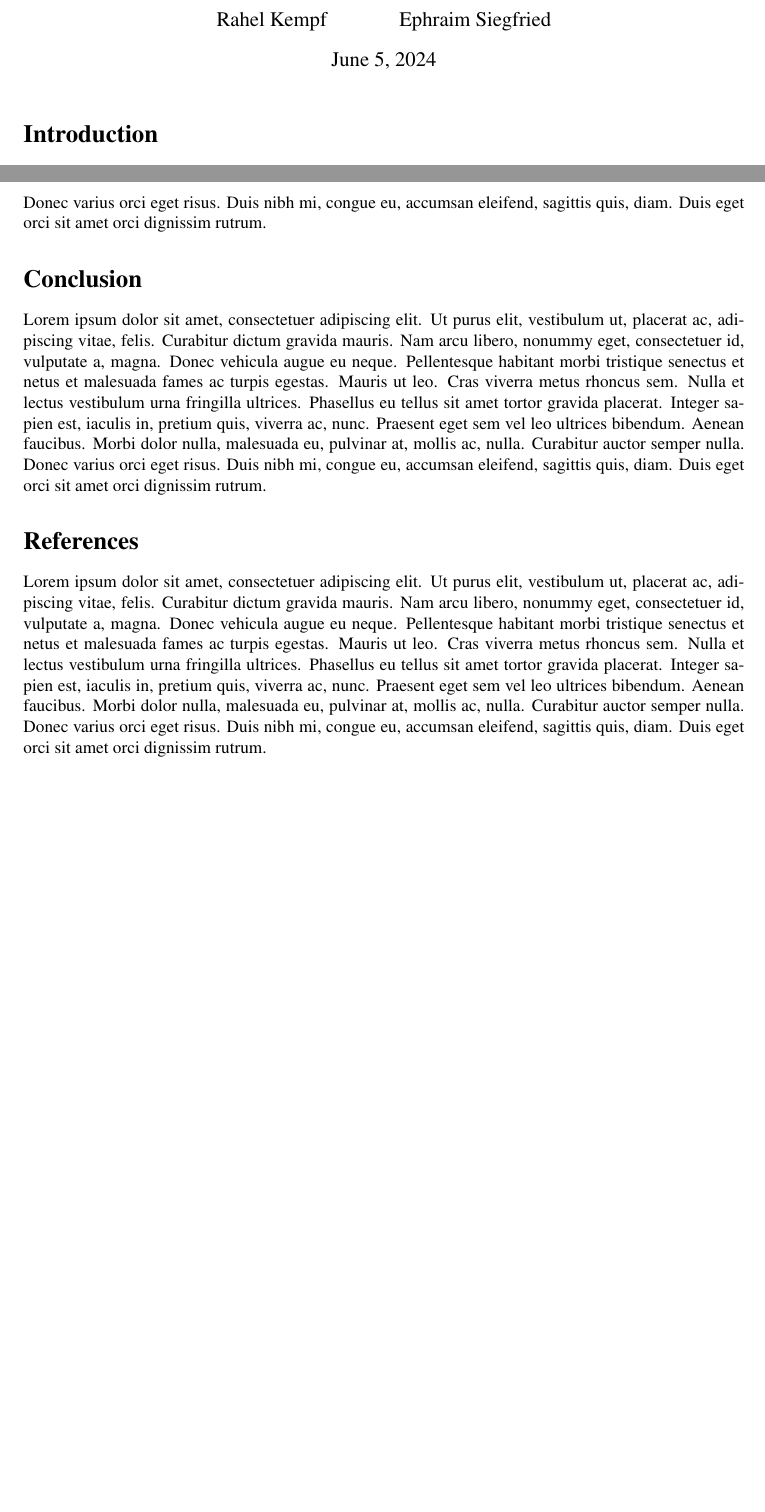
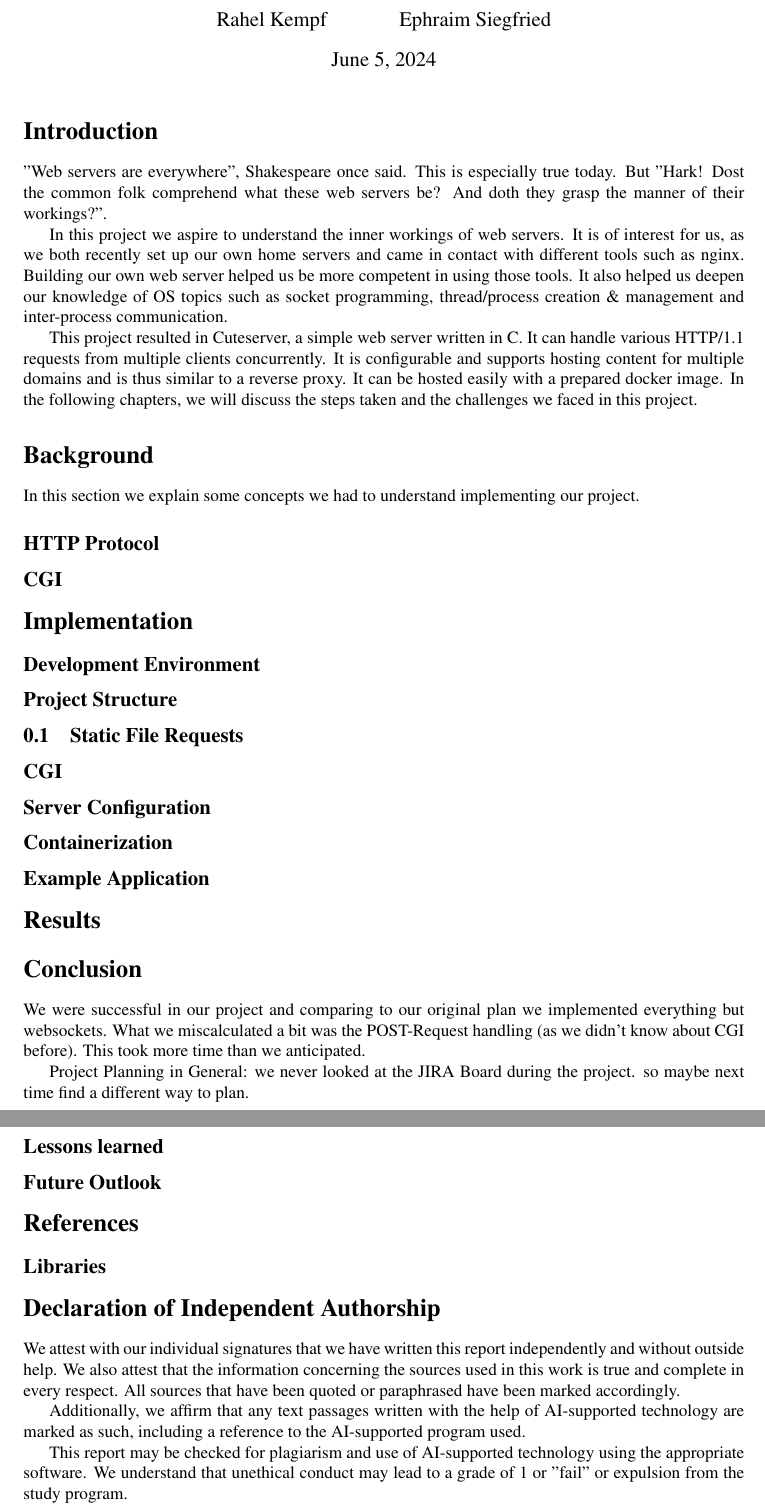
Before and after one commit to EphraimSiegfried/cuteserver, a LaTeX document (reports/final-report/main.tex, which reads reports/final-report/content/01_introduction.tex, reports/final-report/content/03_implementation.tex, reports/final-report/content/05_conclusion.tex): two parts of pages 1 and 2 of 2, joined at a grey line, cut so that both start at the same text, the shorter picture padded with empty space. Compiled offline with pdfLaTeX.

Commit message:
add additional outline

```diff
--- a/reports/final-report/content/01_introduction.tex
+++ b/reports/final-report/content/01_introduction.tex
@@ -1,2 +1,6 @@
 \section*{Introduction}
-\lipsum[1]
+"Web servers are everywhere", Shakespeare once said. This is especially true today. But "Hark! Dost the common folk comprehend what these web servers be? And doth they grasp the manner of their workings?". % TODO: Cite ChatGPT or remove
+
+In this project we aspire to understand the inner workings of web servers. It is of interest for us, as we both recently set up our own home servers and came in contact with different tools such as nginx. Building our own web server helped us be more competent in using those tools. It also helped us deepen our knowledge of OS topics such as socket programming, thread/process creation \& management and inter-process communication.
+
+This project resulted in Cuteserver, a simple web server written in C. It can handle various HTTP/1.1 requests from multiple clients concurrently. It is configurable and supports hosting content for multiple domains and is thus similar to a reverse proxy. It can be hosted easily with a prepared docker image. In the following chapters, we will discuss the steps taken and the challenges we faced in this project.
--- a/reports/final-report/content/03_implementation.tex
+++ b/reports/final-report/content/03_implementation.tex
@@ -1,2 +1,31 @@
 \section*{Implementation}
-\lipsum[1]
+
+\subsection*{Development Environment}
+% Iterative Approach (Start with a simple GET request and then everything else).
+% Program setup: cmake, ...
+% Development environment: tmate / sshx
+
+
+\subsection*{Project Structure} % (also dasmer de tree zeige und kurz erkläre welles file für was isch)
+% main (socket connection, thread pool, keep-alive) TODO: timeout implementieren
+% parse headers
+
+\subsection{Static File Requests}
+%error codes chätzli
+
+\subsection*{CGI}
+% pipes
+% env variables
+% process creation (exec)
+
+\subsection*{Server Configuration}
+% Our goal was to provide a web server that needs minimal configuration. Therefore we put everything into 1 config file.
+% TOML File
+% Dockerfile  (readme für apps erstellen (dockerfiles))
+
+\subsection*{Containerization}
+% Docker
+% Multistage build
+
+\subsection*{Example Application}
+% TODO: synchronization
--- a/reports/final-report/content/05_conclusion.tex
+++ b/reports/final-report/content/05_conclusion.tex
@@ -1,2 +1,16 @@
 \section*{Conclusion}
-\lipsum[1]
+% Comparison to original Plan
+We were successful in our project and comparing to our original plan we implemented everything but websockets.
+What we miscalculated a bit was the POST-Request handling (as we didn't know about CGI before). This took more time than we anticipated.
+
+Project Planning in General: we never looked at the JIRA Board during the project. so maybe next time find a different way to plan.
+
+\subsection*{Lessons learned}
+% handling strings in C
+% if statements
+% dont close sockets and then forget
+
+\subsection*{Future Outlook}
+% fast CGI
+% Security
+% Websockets
--- a/reports/final-report/content/06_references.tex
+++ b/reports/final-report/content/06_references.tex
@@ -1,2 +1,6 @@
 \section*{References}
-\lipsum[1]
+
+\subsection*{Libraries}
+% reference everything in the deps folder
+
+% TODO: declaration
--- /dev/null
+++ b/reports/final-report/content/07_declaration.tex
@@ -0,0 +1,6 @@
+\section*{Declaration of Independent Authorship}
+We attest with our individual signatures that we have written this report independently and without outside help. We also attest that the information concerning the sources used in this work is true and complete in every respect. All sources that have been quoted or paraphrased have been marked accordingly.
+
+Additionally, we affirm that any text passages written with the help of AI-supported technology are marked as such, including a reference to the AI-supported program used.
+
+This report may be checked for plagiarism and use of AI-supported technology using the appropriate software. We understand that unethical conduct may lead to a grade of 1 or "fail" or expulsion from the study program.
```
Also changed, not shown: reports/final-report/content/02_background.tex (+15 -1 lines), reports/final-report/content/04_results_discussion.tex (+4 -1 lines), reports/final-report/main.tex (+1 -0 lines), reports/final-report/main.pdf.
